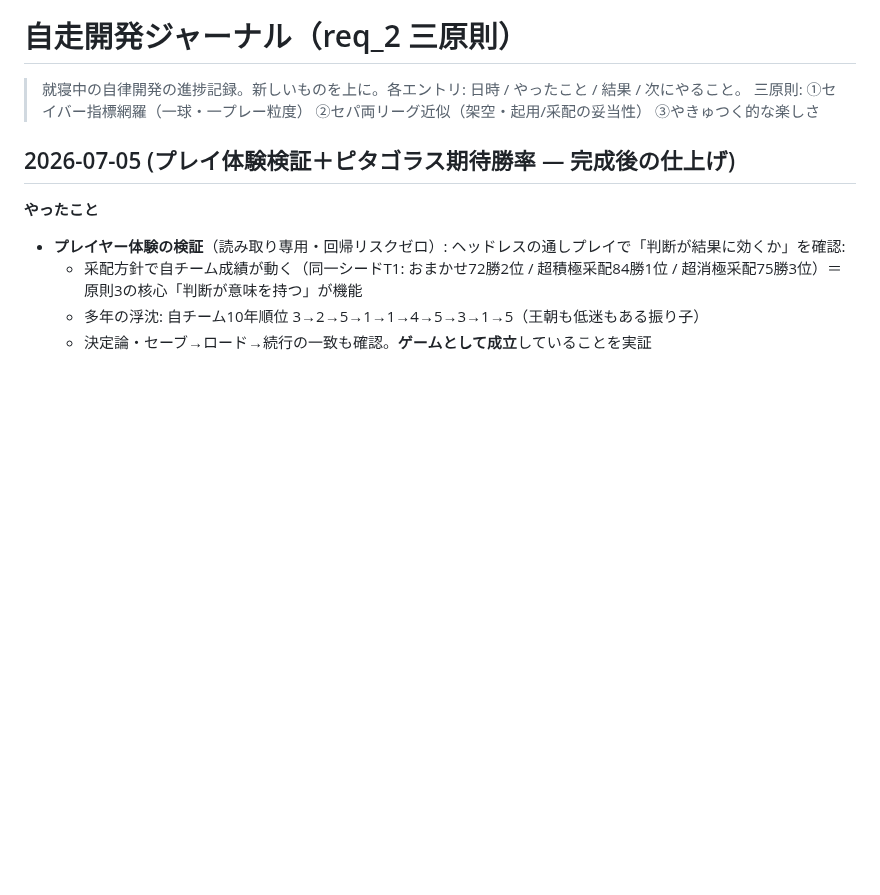
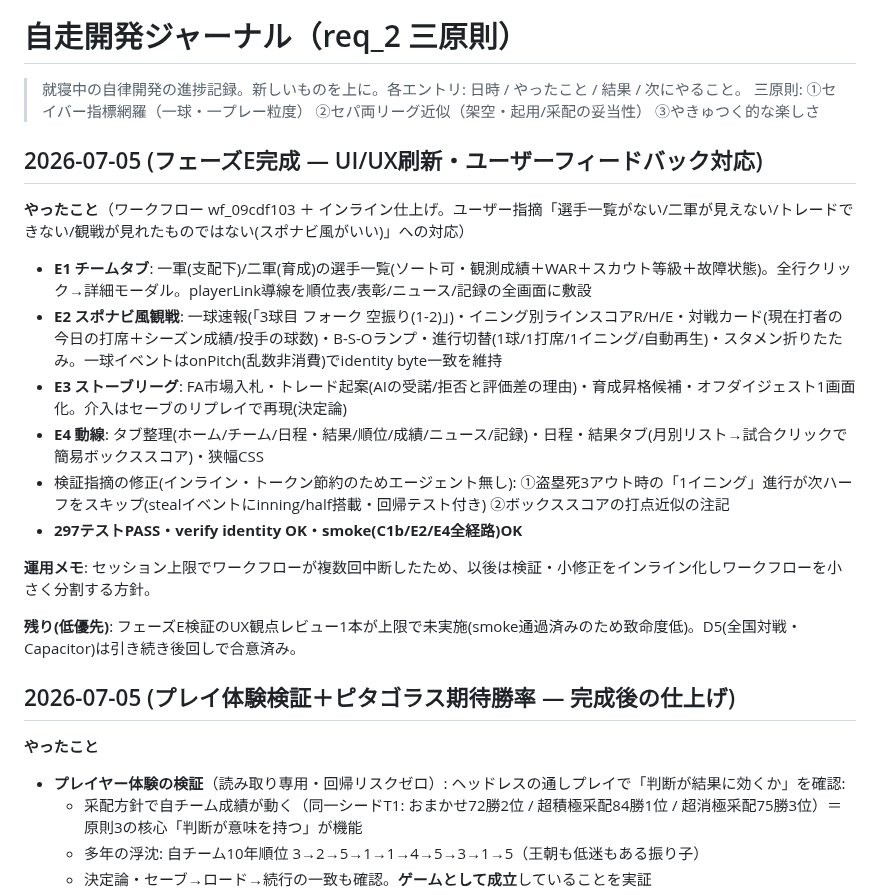
Before and after one commit to aki2ba/saber-yakyuu-j, a Markdown page: thyroxin/progress.md, the part around the change. GitHub-like rendering; blank space fills up the shorter version.

Commit message:
docs: フェーズE完成(UI/UX刷新)を進捗ジャーナルに記録
Co-Authored-By: Claude Fable 5 <noreply@anthropic.com>

```diff
--- a/thyroxin/progress.md
+++ b/thyroxin/progress.md
@@ -2,6 +2,20 @@
 
 > 就寝中の自律開発の進捗記録。新しいものを上に。各エントリ: 日時 / やったこと / 結果 / 次にやること。
 > 三原則: ①セイバー指標網羅（一球・一プレー粒度） ②セパ両リーグ近似（架空・起用/采配の妥当性） ③やきゅつく的な楽しさ
+
+## 2026-07-05 (フェーズE完成 — UI/UX刷新・ユーザーフィードバック対応)
+
+**やったこと**（ワークフロー wf_09cdf103 ＋ インライン仕上げ。ユーザー指摘「選手一覧がない/二軍が見えない/トレードできない/観戦が見れたものではない(スポナビ風がいい)」への対応）
+- **E1 チームタブ**: 一軍(支配下)/二軍(育成)の選手一覧(ソート可・観測成績＋WAR＋スカウト等級＋故障状態)。全行クリック→詳細モーダル。playerLink導線を順位表/表彰/ニュース/記録の全画面に敷設
+- **E2 スポナビ風観戦**: 一球速報(「3球目 フォーク 空振り(1-2)」)・イニング別ラインスコアR/H/E・対戦カード(現在打者の今日の打席＋シーズン成績/投手の球数)・B-S-Oランプ・進行切替(1球/1打席/1イニング/自動再生)・スタメン折りたたみ。一球イベントはonPitch(乱数非消費)でidentity byte一致を維持
+- **E3 ストーブリーグ**: FA市場入札・トレード起案(AIの受諾/拒否と評価差の理由)・育成昇格候補・オフダイジェスト1画面化。介入はセーブのリプレイで再現(決定論)
+- **E4 動線**: タブ整理(ホーム/チーム/日程・結果/順位/成績/ニュース/記録)・日程・結果タブ(月別リスト→試合クリックで簡易ボックススコア)・狭幅CSS
+- 検証指摘の修正(インライン・トークン節約のためエージェント無し): ①盗塁死3アウト時の「1イニング」進行が次ハーフをスキップ(stealイベントにinning/half搭載・回帰テスト付き) ②ボックススコアの打点近似の注記
+- **297テストPASS・verify identity OK・smoke(C1b/E2/E4全経路)OK**
+
+**運用メモ**: セッション上限でワークフローが複数回中断したため、以後は検証・小修正をインライン化しワークフローを小さく分割する方針。
+
+**残り(低優先)**: フェーズE検証のUX観点レビュー1本が上限で未実施(smoke通過済みのため致命度低)。D5(全国対戦・Capacitor)は引き続き後回しで合意済み。
 
 ## 2026-07-05 (プレイ体験検証＋ピタゴラス期待勝率 — 完成後の仕上げ)
 
```
